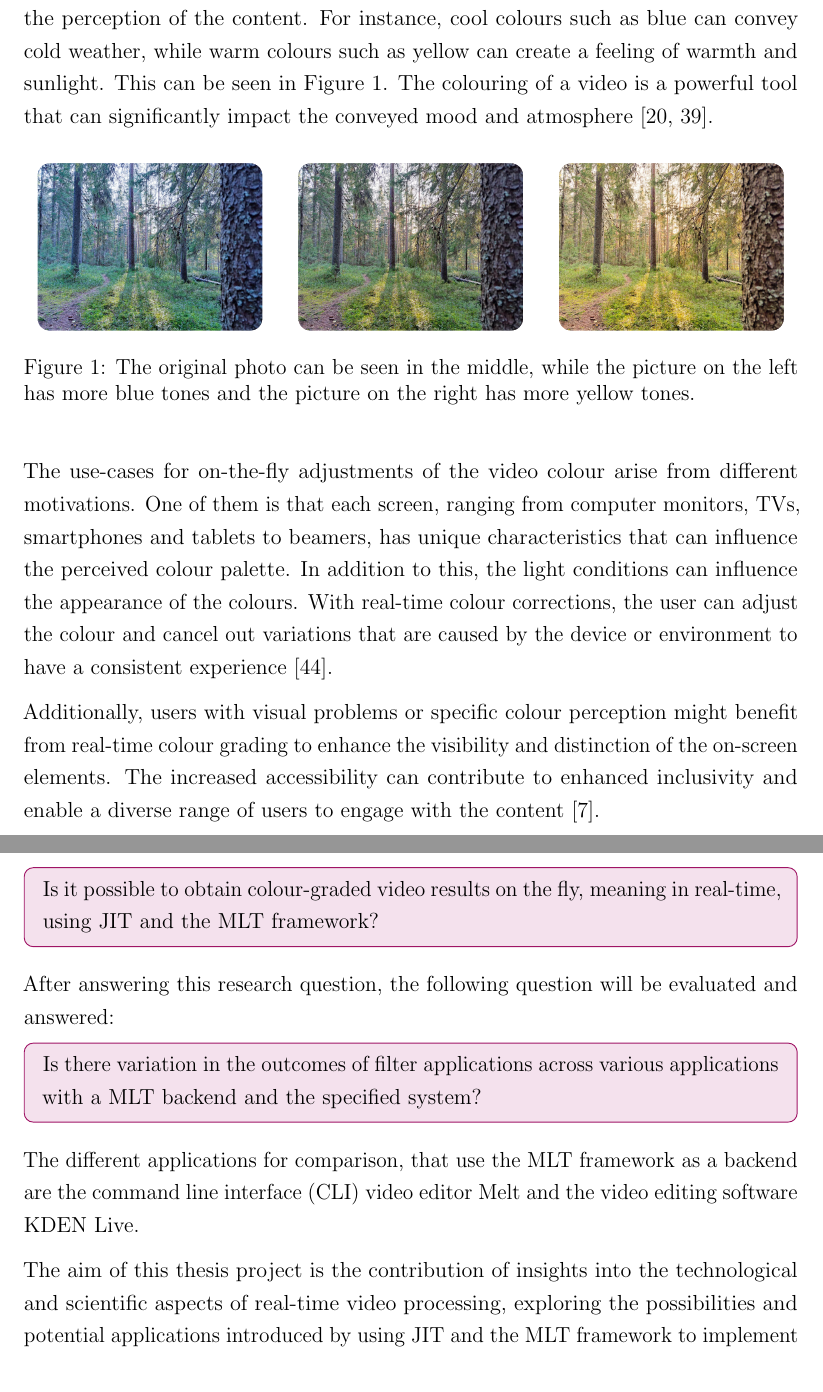
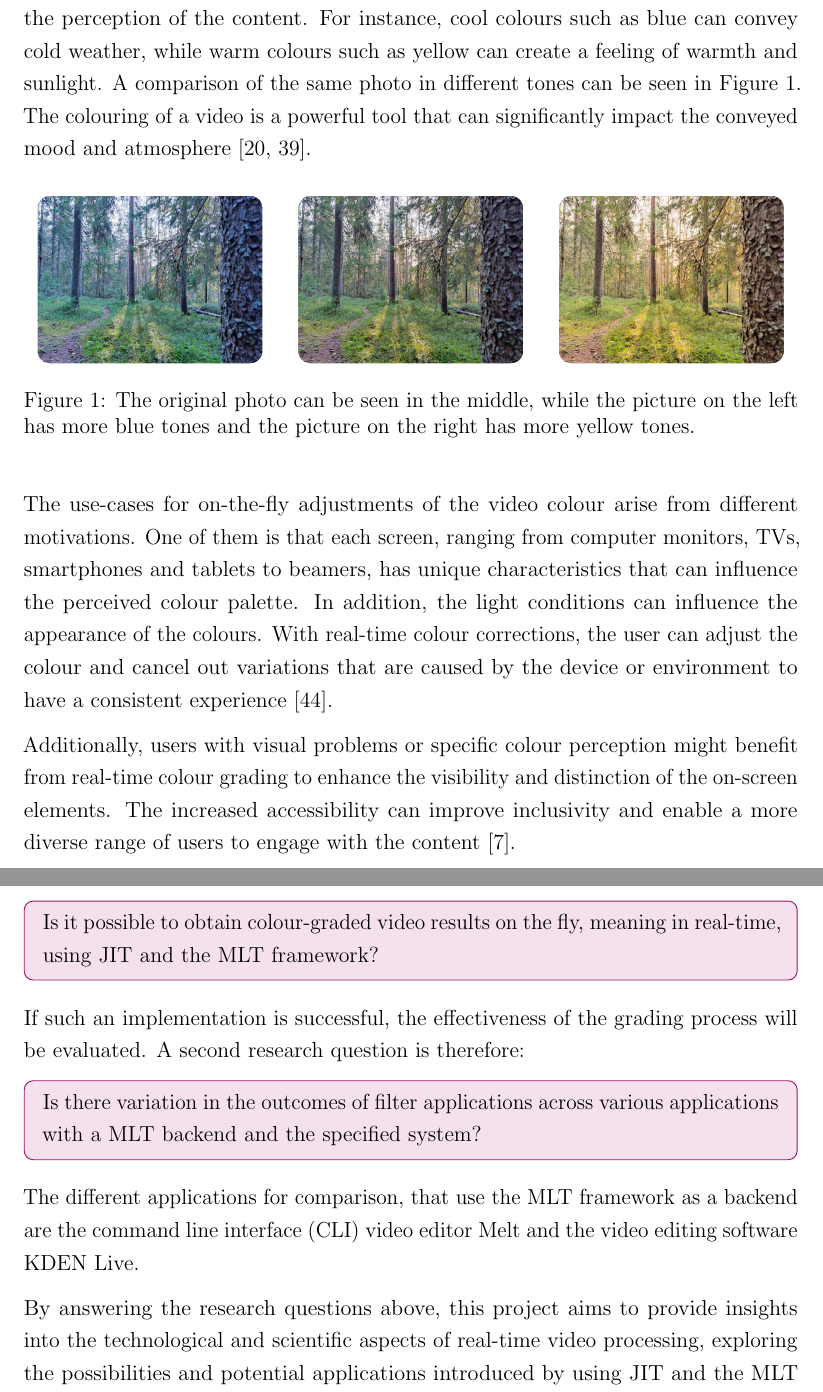
Before and after one commit to Pina-Cola/MasterThesis, a LaTeX thesis (MasterThesis.tex, which reads subfiles/Introduction.tex): two parts of pages 4 and 5 of 96, joined at a grey line, cut so that both start at the same text. Compiled offline with pdfLaTeX.

Commit message:
feedback supervisor

```diff
--- a/subfiles/Introduction.tex
+++ b/subfiles/Introduction.tex
@@ -46,7 +46,7 @@
 	\subsection{Motivation} \label{subsection:motivation}
 
 
-	The colouring of a video can evoke different emotions and set an overall tone for the perception of the content. For instance, cool colours such as blue can convey cold weather, while warm colours such as yellow can create a feeling of warmth and sunlight. This can be seen in Figure~\ref{figure:coloursblueandyellow}.
+	The colouring of a video can evoke different emotions and set an overall tone for the perception of the content. For instance, cool colours such as blue can convey cold weather, while warm colours such as yellow can create a feeling of warmth and sunlight. A comparison of the same photo in different tones can be seen in Figure~\ref{figure:coloursblueandyellow}.
 	The colouring of a video is a powerful tool that can significantly impact the conveyed mood and atmosphere~\cite{colorgrading1, colorgrading2}.
 
 	% TODO: Only use colograding2 and not 1?
@@ -68,13 +68,14 @@
 	%
 	The use-cases for on-the-fly adjustments of the video colour arise from different motivations.
 	One of them is that each screen, ranging from computer monitors, TVs, smartphones and tablets to beamers, has unique characteristics that can influence the perceived colour palette.
-	In addition to this, the light conditions can influence the appearance of the colours.
+	In addition, the light conditions can influence the appearance of the colours.
 	With real-time colour corrections, the user can adjust the colour and cancel out variations that are caused by the device or environment to have a consistent experience~\cite{screentype}.
 
 	% Real-time colour grading is a solution that not only addresses the variability in device displays but also enables users to adjust the image according to their preferences.
 	%
 	Additionally, users with visual problems or specific colour perception might benefit from real-time colour grading to enhance the visibility and distinction of the on-screen elements.
-	The increased accessibility can contribute to enhanced inclusivity and enable a diverse range of users to engage with the content~\cite{accessibility}.
+	% The increased accessibility can contribute to enhanced inclusivity and enable a diverse range of users to engage with the content~\cite{accessibility}.
+	The increased accessibility can improve inclusivity and enable a more diverse range of users to engage with the content~\cite{accessibility}.
 
 
 
@@ -112,7 +114,7 @@
 		Is it possible to obtain colour-graded video results on the fly, meaning in real-time, using JIT and the MLT framework?
 	\end{researchbox}
 
-	After answering this research question, the following question will be evaluated and answered:
+	If such an implementation is successful, the effectiveness of the grading process will be evaluated. A second research question is therefore:
 
 	\begin{researchbox}
 		Is there variation in the outcomes of filter applications across various applications with a MLT backend and the specified system?
@@ -122,7 +124,7 @@
 	The different applications for comparison, that use the MLT framework as a backend are the command line interface (CLI) video editor Melt and the video editing software KDEN Live.
 
 
-	The aim of this thesis project is the contribution of insights into the technological and scientific aspects of real-time video processing, exploring the possibilities and potential applications introduced by using JIT and the MLT framework to implement colour grading.
+	By answering the research questions above, this project aims to provide insights into the technological and scientific aspects of real-time video processing, exploring the possibilities and potential applications introduced by using JIT and the MLT framework to implement colour grading.
 
 
 
```
Also changed, not shown: subfiles/ColourBackground.tex (+1 -1 lines), subfiles/Introduction.tex (5 more changed lines).
